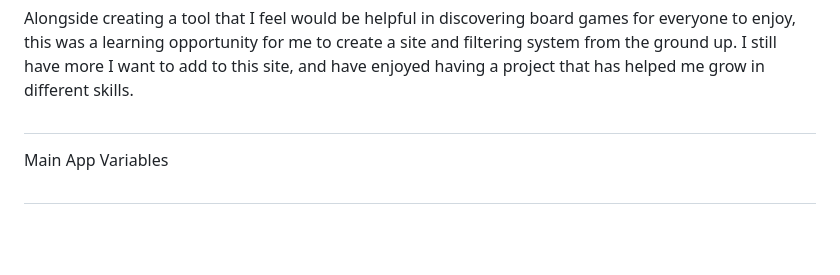
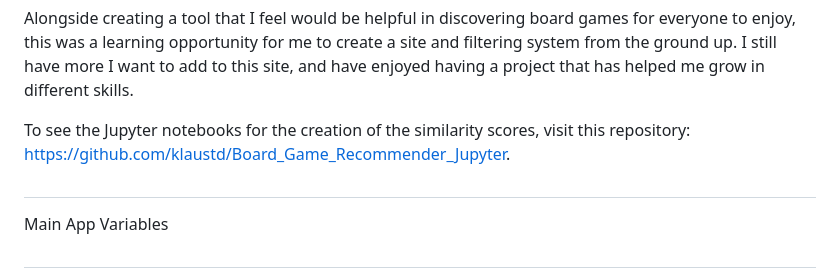
Before and after one commit to klaustd/Board_Game_Recommender, a Markdown page: README.md, the part around the change. GitHub-like rendering; blank space fills up the shorter version.

Commit message:
Update README.md
Added Jupyter notebook repository

```diff
--- a/README.md
+++ b/README.md
@@ -14,6 +14,8 @@ By providing you these choices, my aim is to help you uncover hidden gems, explo
 
 Alongside creating a tool that I feel would be helpful in discovering board games for everyone to enjoy, this was a learning opportunity for me to create a site and filtering system from the ground up.
 I still have more I want to add to this site, and have enjoyed having a project that has helped me grow in different skills.
+
+To see the Jupyter notebooks for the creation of the similarity scores, visit this repository: https://github.com/klaustd/Board_Game_Recommender_Jupyter.
 # #################################################
 
 Main App Variables
```
